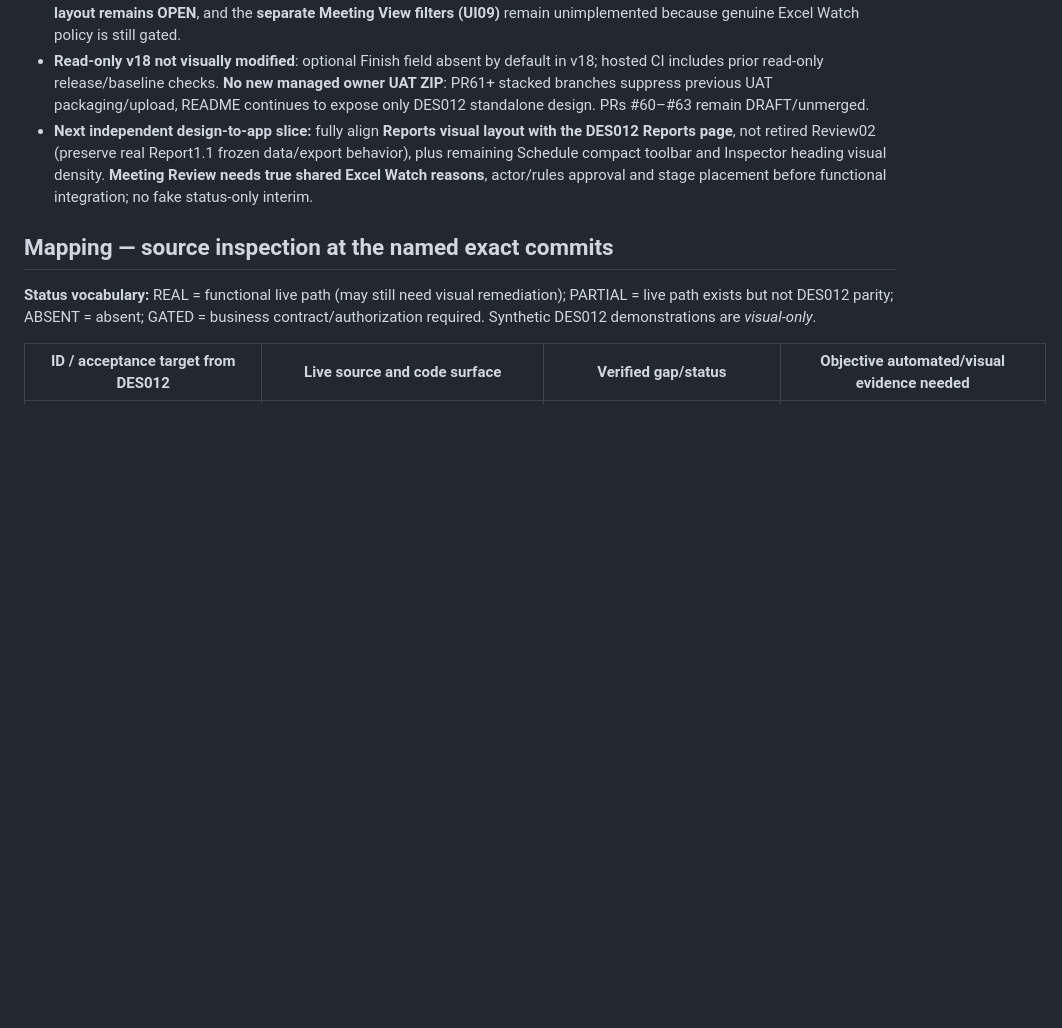
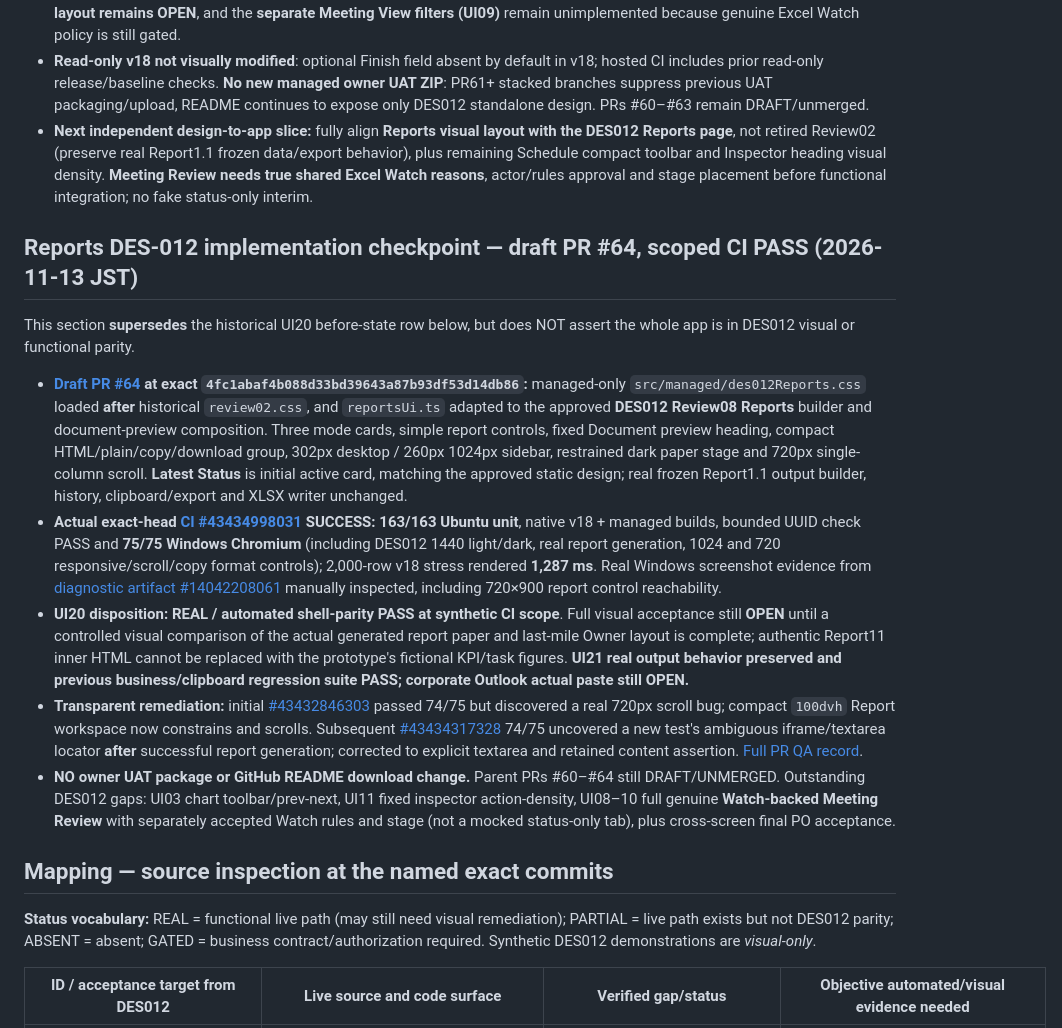
Before and after one commit to Kenny619/spl-wbs, a Markdown page: docs/implementation/DES012_FULL_UI_TO_LIVE_SOURCE_PARITY_PLAN_2026_11_13.md, the part around the change. GitHub-like rendering; blank space fills up the shorter version.

Commit message:
docs(ui): record PR64 exact-head DES012 Reports QA and remaining acceptance gaps

```diff
--- a/docs/implementation/DES012_FULL_UI_TO_LIVE_SOURCE_PARITY_PLAN_2026_11_13.md
+++ b/docs/implementation/DES012_FULL_UI_TO_LIVE_SOURCE_PARITY_PLAN_2026_11_13.md
@@ -32,6 +32,16 @@ These are **newer** than the original pre-implementation UI05 mapping row below.
 - **UI05 disposition updated to scoped functional/interaction QA PASS** for visible filterable Status/Owner/Type/Workstream/Finish, selected COLUMN counts, ▼ marks, true XLSX Finish filtering, missing date and WBS ancestors. **Visual parity still OPEN** until DES012 control placement and responsive styling reviewed; **UI03 single-row control layout remains OPEN**, and the **separate Meeting View filters (UI09)** remain unimplemented because genuine Excel Watch policy is still gated.
 - **Read-only v18 not visually modified**: optional Finish field absent by default in v18; hosted CI includes prior read-only release/baseline checks. **No new managed owner UAT ZIP**: PR61+ stacked branches suppress previous UAT packaging/upload, README continues to expose only DES012 standalone design. PRs #60–#63 remain DRAFT/unmerged.
 - **Next independent design-to-app slice:** fully align **Reports visual layout with the DES012 Reports page**, not retired Review02 (preserve real Report1.1 frozen data/export behavior), plus remaining Schedule compact toolbar and Inspector heading visual density. **Meeting Review needs true shared Excel Watch reasons**, actor/rules approval and stage placement before functional integration; no fake status-only interim.
+
+## Reports DES-012 implementation checkpoint — draft PR #64, scoped CI PASS (2026-11-13 JST)
+
+This section **supersedes** the historical UI20 before-state row below, but does NOT assert the whole app is in DES012 visual or functional parity.
+
+- **[Draft PR #64](https://github.com/Kenny619/spl-wbs/pull/64) at exact `4fc1abaf4b088d33bd39643a87b93df53d14db86`:** managed-only `src/managed/des012Reports.css` loaded **after** historical `review02.css`, and `reportsUi.ts` adapted to the approved **DES012 Review08 Reports** builder and document-preview composition. Three mode cards, simple report controls, fixed Document preview heading, compact HTML/plain/copy/download group, 302px desktop / 260px 1024px sidebar, restrained dark paper stage and 720px single-column scroll. **Latest Status** is initial active card, matching the approved static design; real frozen Report1.1 output builder, history, clipboard/export and XLSX writer unchanged.
+- **Actual exact-head [CI #43434998031](https://github.com/Kenny619/spl-wbs/actions/runs/43434998031) SUCCESS:** **163/163 Ubuntu unit**, native v18 + managed builds, bounded UUID check PASS and **75/75 Windows Chromium** (including DES012 1440 light/dark, real report generation, 1024 and 720 responsive/scroll/copy format controls); 2,000-row v18 stress rendered **1,287 ms**. Real Windows screenshot evidence from [diagnostic artifact #14042208061](https://github.com/Kenny619/spl-wbs/actions/runs/43434998031/artifacts/14042208061) manually inspected, including 720×900 report control reachability.
+- **UI20 disposition:** **REAL / automated shell-parity PASS at synthetic CI scope**. Full visual acceptance still **OPEN** until a controlled visual comparison of the actual generated report paper and last-mile Owner layout is complete; authentic Report11 inner HTML cannot be replaced with the prototype's fictional KPI/task figures. **UI21 real output behavior preserved and previous business/clipboard regression suite PASS; corporate Outlook actual paste still OPEN.**
+- **Transparent remediation:** initial [#43432846303](https://github.com/Kenny619/spl-wbs/actions/runs/43432846303) passed 74/75 but discovered a real 720px scroll bug; compact `100dvh` Report workspace now constrains and scrolls. Subsequent [#43434317328](https://github.com/Kenny619/spl-wbs/actions/runs/43434317328) 74/75 uncovered a new test's ambiguous iframe/textarea locator **after** successful report generation; corrected to explicit textarea and retained content assertion. [Full PR QA record](https://github.com/Kenny619/spl-wbs/pull/64#issuecomment-6854630246).
+- **NO owner UAT package or GitHub README download change.** Parent PRs #60–#64 still DRAFT/UNMERGED. Outstanding DES012 gaps: UI03 chart toolbar/prev-next, UI11 fixed inspector action-density, UI08–10 full genuine **Watch-backed Meeting Review** with separately accepted Watch rules and stage (not a mocked status-only tab), plus cross-screen final PO acceptance.
 
 ## Mapping — source inspection at the named exact commits
 
```
